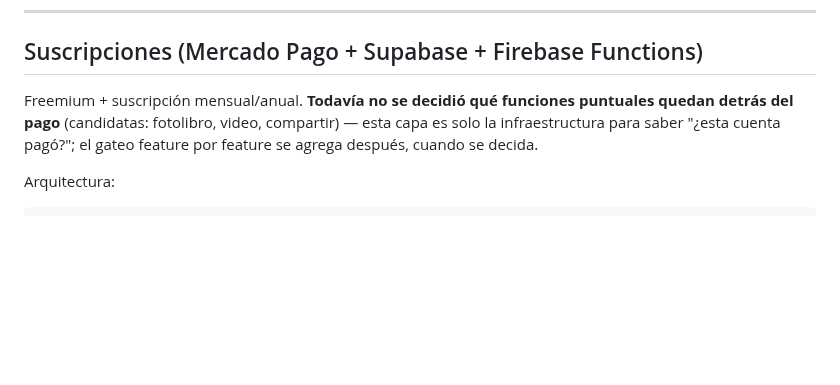
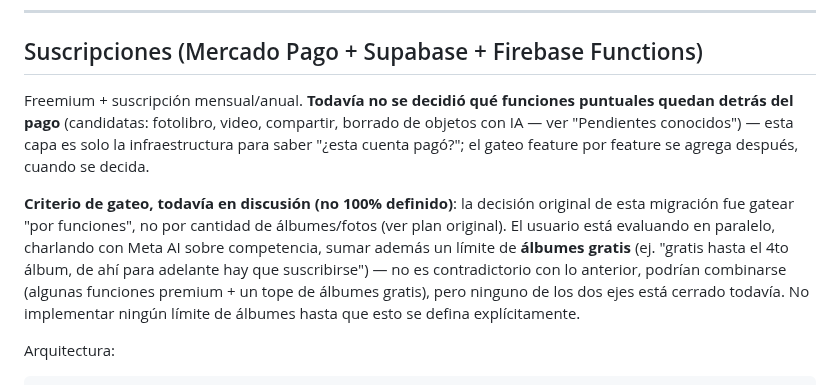
Before and after one commit to Leandro-Couretot/travel-diary, a Markdown page: CLAUDE.md, the part around the change. GitHub-like rendering; blank space fills up the shorter version.

Commit message:
docs: anotar límite de álbumes gratis como criterio de gateo en evaluación
El usuario viene charlando con Meta AI sobre competencia y está
evaluando sumar un tope de álbumes gratis (no reemplaza el criterio
"por funciones" ya documentado, podrían combinarse) — ninguno de los
dos ejes está definido todavía, solo anotado para no perderlo.

Co-Authored-By: Claude Sonnet 5 <noreply@anthropic.com>
Claude-Session: https://claude.ai/code/session_011tyxc4paPhyzeiv5VmfrYp

````diff
--- a/CLAUDE.md
+++ b/CLAUDE.md
@@ -121,7 +121,9 @@ const SCOPE_VERSION   = 4; // incrementar si cambia el scope para forzar re-auth
 
 ## Suscripciones (Mercado Pago + Supabase + Firebase Functions)
 
-Freemium + suscripción mensual/anual. **Todavía no se decidió qué funciones puntuales quedan detrás del pago** (candidatas: fotolibro, video, compartir) — esta capa es solo la infraestructura para saber "¿esta cuenta pagó?"; el gateo feature por feature se agrega después, cuando se decida.
+Freemium + suscripción mensual/anual. **Todavía no se decidió qué funciones puntuales quedan detrás del pago** (candidatas: fotolibro, video, compartir, borrado de objetos con IA — ver "Pendientes conocidos") — esta capa es solo la infraestructura para saber "¿esta cuenta pagó?"; el gateo feature por feature se agrega después, cuando se decida.
+
+**Criterio de gateo, todavía en discusión (no 100% definido)**: la decisión original de esta migración fue gatear "por funciones", no por cantidad de álbumes/fotos (ver plan original). El usuario está evaluando en paralelo, charlando con Meta AI sobre competencia, sumar además un límite de **álbumes gratis** (ej. "gratis hasta el 4to álbum, de ahí para adelante hay que suscribirse") — no es contradictorio con lo anterior, podrían combinarse (algunas funciones premium + un tope de álbumes gratis), pero ninguno de los dos ejes está cerrado todavía. No implementar ningún límite de álbumes hasta que esto se defina explícitamente.
 
 Arquitectura:
 ```
````
